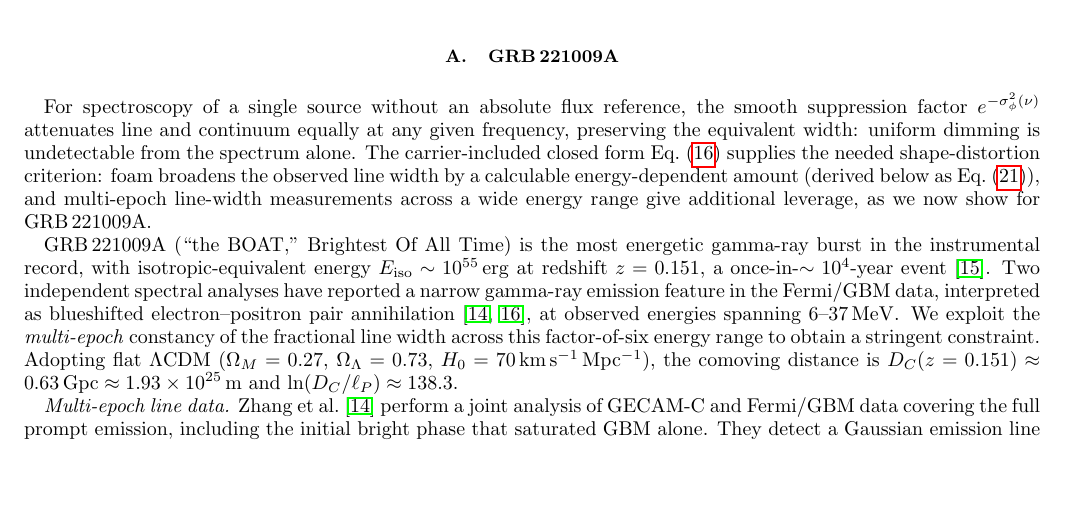
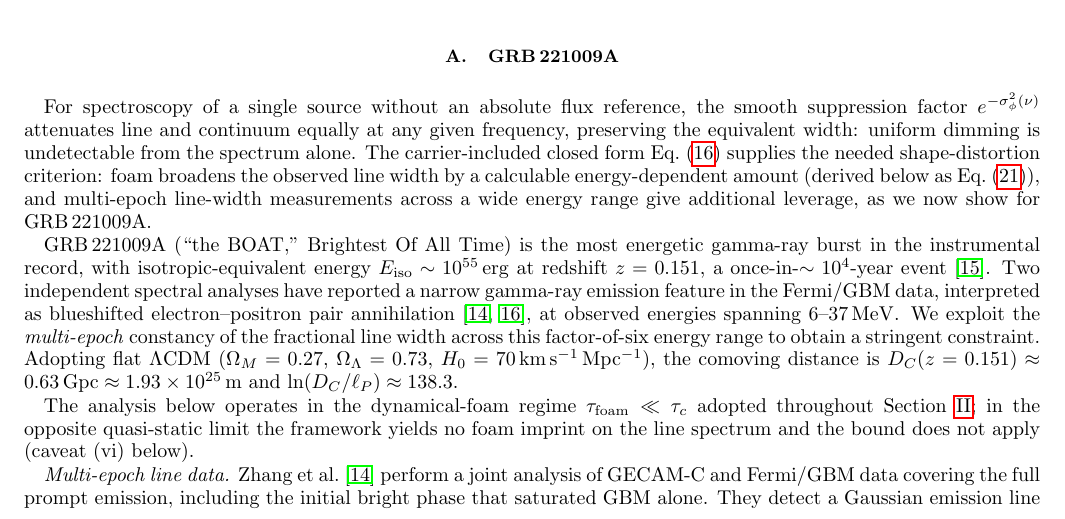
Before and after one commit to AlexGKim/foam, a LaTeX paper (docs/g1.tex): part of page 6 of 15, cut so that both start at the same text, the shorter picture padded with empty space. Compiled offline with pdfLaTeX.

Commit message:
§V.A: state dynamical-foam regime assumption at the top of the section
Reviewers 1 and 4 flagged that §V.A applies the framework but does
not state, at the top, that the analysis assumes τ_foam ≪ τ_c. The
assumption was only made explicit in caveat (vi) at the end of §V.A.
Add one short paragraph just before "Multi-epoch line data" stating
the regime, with a forward pointer to caveat (vi).

Co-Authored-By: Claude Opus 4.7 <noreply@anthropic.com>

```diff
--- a/docs/g1.tex
+++ b/docs/g1.tex
@@ -609,6 +609,12 @@ Adopting flat $\Lambda$CDM
 $H_0=70\,\mathrm{km\,s^{-1}\,Mpc^{-1}}$), the comoving distance is
 $D_C(z=0.151)\approx0.63\,\mathrm{Gpc}\approx1.93\times10^{25}\,\mathrm{m}$
 and $\ln(D_C/\ell_P)\approx138.3$.
+
+The analysis below operates in the dynamical-foam regime
+$\tau_{\rm foam}\ll\tau_c$ adopted throughout
+Section~\ref{sec:model}; in the opposite quasi-static limit the
+framework yields no foam imprint on the line spectrum and the bound
+does not apply (caveat~(vi) below).
 
 \textit{Multi-epoch line data.}
 Zhang et al.~\cite{YQZhang2024} perform a joint analysis of GECAM-C and
```
